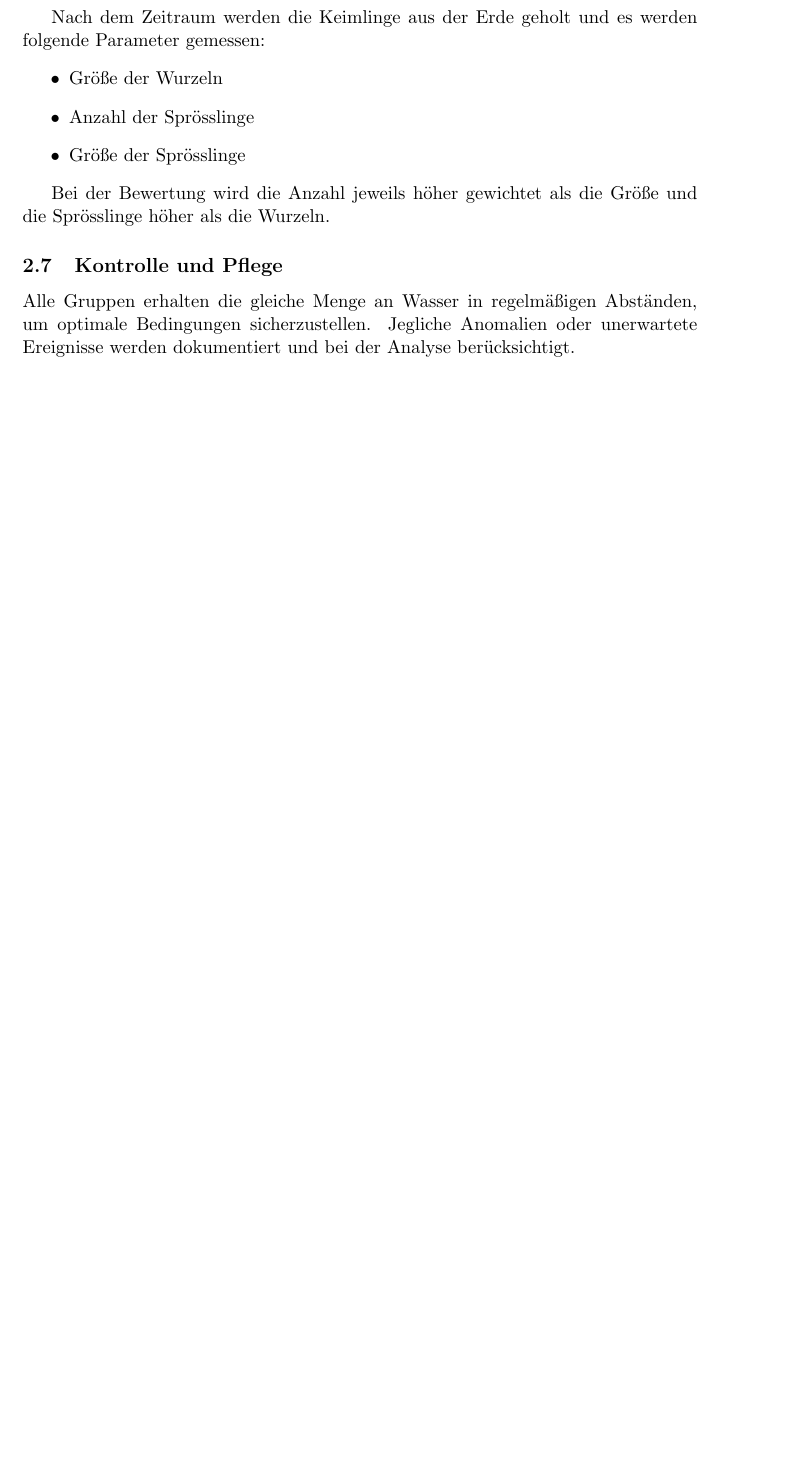
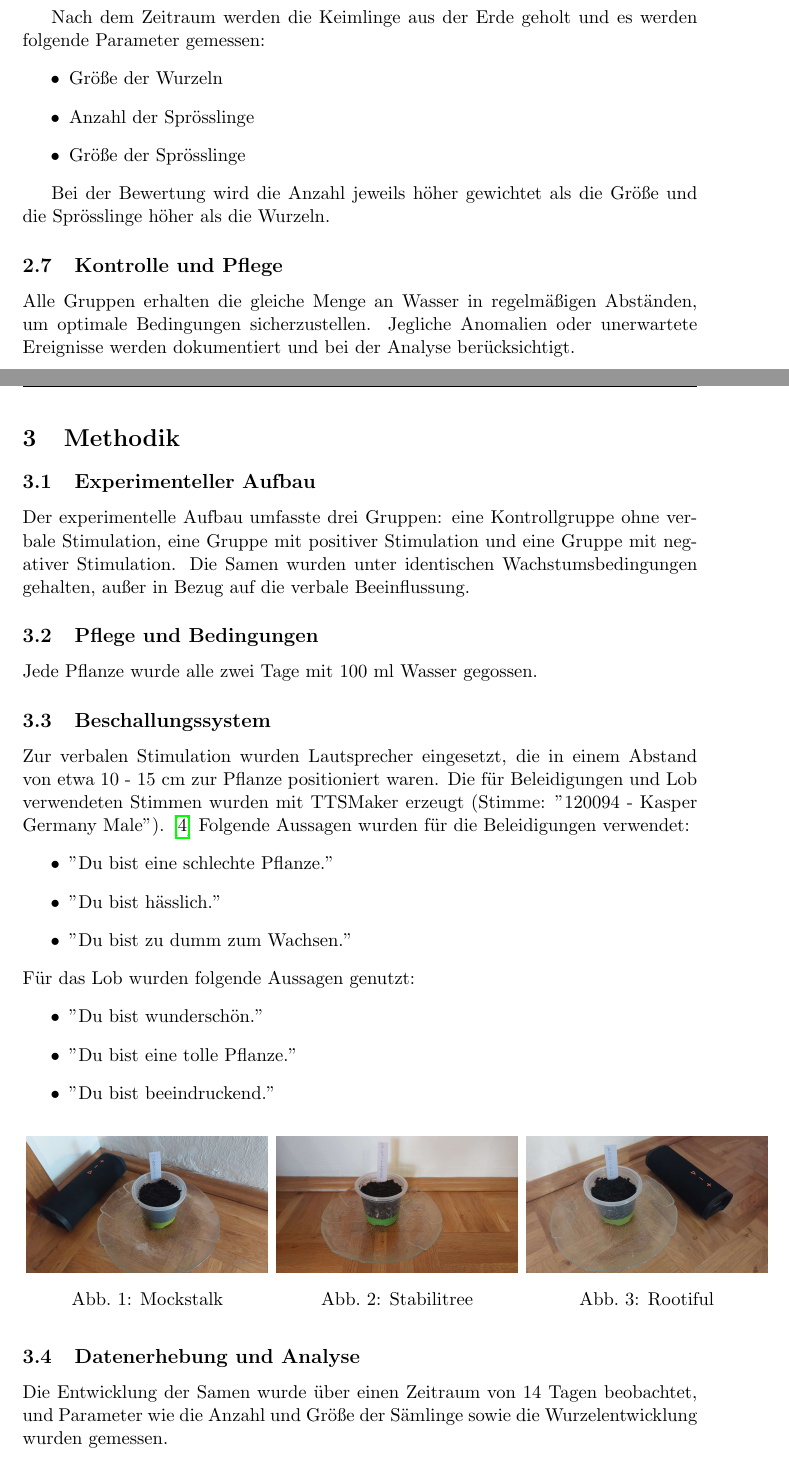
Before and after one commit to Dennisdude/PlantPaper, a LaTeX document (main.tex, which reads methodic.tex): part of page 4 of 5 before the commit and two parts of pages 4 and 5 of 9 after it, the two joined at a grey line, cut so that both start at the same text, the shorter picture padded with empty space. Compiled offline with pdfLaTeX.

Commit message:
Final version

```diff
--- a/main.tex
+++ b/main.tex
@@ -3,6 +3,8 @@
 \usepackage{hyperref}
 \usepackage{fancyhdr}
 \usepackage{graphicx}
+\usepackage[center]{caption}
+\usepackage{float}
 \usepackage[natbib=true, style=numeric,sorting=none]{biblatex}
 \usepackage[a4paper,top=3cm,bottom=2cm,left=3.5cm,right=3.5cm,marginparwidth=5cm,includefoot]{geometry}
 
--- /dev/null
+++ b/methodic.tex
@@ -0,0 +1,50 @@
+
+\section{Methodik}
+\subsection{Experimenteller Aufbau}
+Der experimentelle Aufbau umfasste drei Gruppen: eine Kontrollgruppe ohne verbale Stimulation, eine Gruppe mit positiver Stimulation und eine Gruppe mit negativer Stimulation. Die Samen wurden unter identischen Wachstumsbedingungen gehalten, außer in Bezug auf die verbale Beeinflussung.
+
+\subsection{Pflege und Bedingungen}
+Jede Pflanze wurde alle zwei Tage mit 100 ml Wasser gegossen.
+
+\subsection{Beschallungssystem}
+Zur verbalen Stimulation wurden Lautsprecher eingesetzt, die in einem Abstand von etwa 10 - 15 cm zur Pflanze positioniert waren. Die für Beleidigungen und Lob verwendeten Stimmen wurden mit TTSMaker erzeugt (Stimme: "120094 - Kasper Germany Male"). \cite{ttsmaker} Folgende Aussagen wurden für die Beleidigungen verwendet:
+\begin{itemize}
+    \item "Du bist eine schlechte Pflanze."
+    \item "Du bist hässlich."
+    \item "Du bist zu dumm zum Wachsen."
+\end{itemize}
+Für das Lob wurden folgende Aussagen genutzt:
+\begin{itemize}
+    \item "Du bist wunderschön."
+    \item "Du bist eine tolle Pflanze."
+    \item "Du bist beeindruckend."
+\end{itemize}
+
+\begin{figure} [H]
+    \centering
+    \begin{minipage}{.37\textwidth}
+        \centering
+        \includegraphics[width=5cm]{Pflanze_schlecht.jpg}
+        \caption{Mockstalk}
+        \label{fig:schlecht}
+    \end{minipage}%
+    \begin{minipage}{.37\textwidth}
+        \centering
+        \includegraphics[width=5cm]{Pflanze_normal.jpg}
+        \caption{Stabilitree}
+        \label{fig:normal}
+    \end{minipage}%
+    \begin{minipage}{.37\textwidth}
+        \centering
+        \includegraphics[width=5cm]{Pflanze_lob.jpg}
+        \caption{Rootiful}
+        \label{fig:gut}
+    \end{minipage}
+    \label{fig:alle_bilder}
+\end{figure}
+
+
+\subsection{Datenerhebung und Analyse}
+Die Entwicklung der Samen wurde über einen Zeitraum von 14 Tagen beobachtet, und Parameter wie die Anzahl und Größe der Sämlinge sowie die Wurzelentwicklung wurden gemessen.
+
+\pagebreak
```
Also changed, not shown: introduction.tex (+2 -2 lines), sample.bib (+17 -0 lines), setup.tex (+5 -5 lines), Pflanze_lob.jpg (added), Pflanze_normal.jpg (added), Pflanze_schlecht.jpg (added), SamenBild.jpeg (added), main.tex (9 more changed lines), methodic.tex (45 more changed lines).
